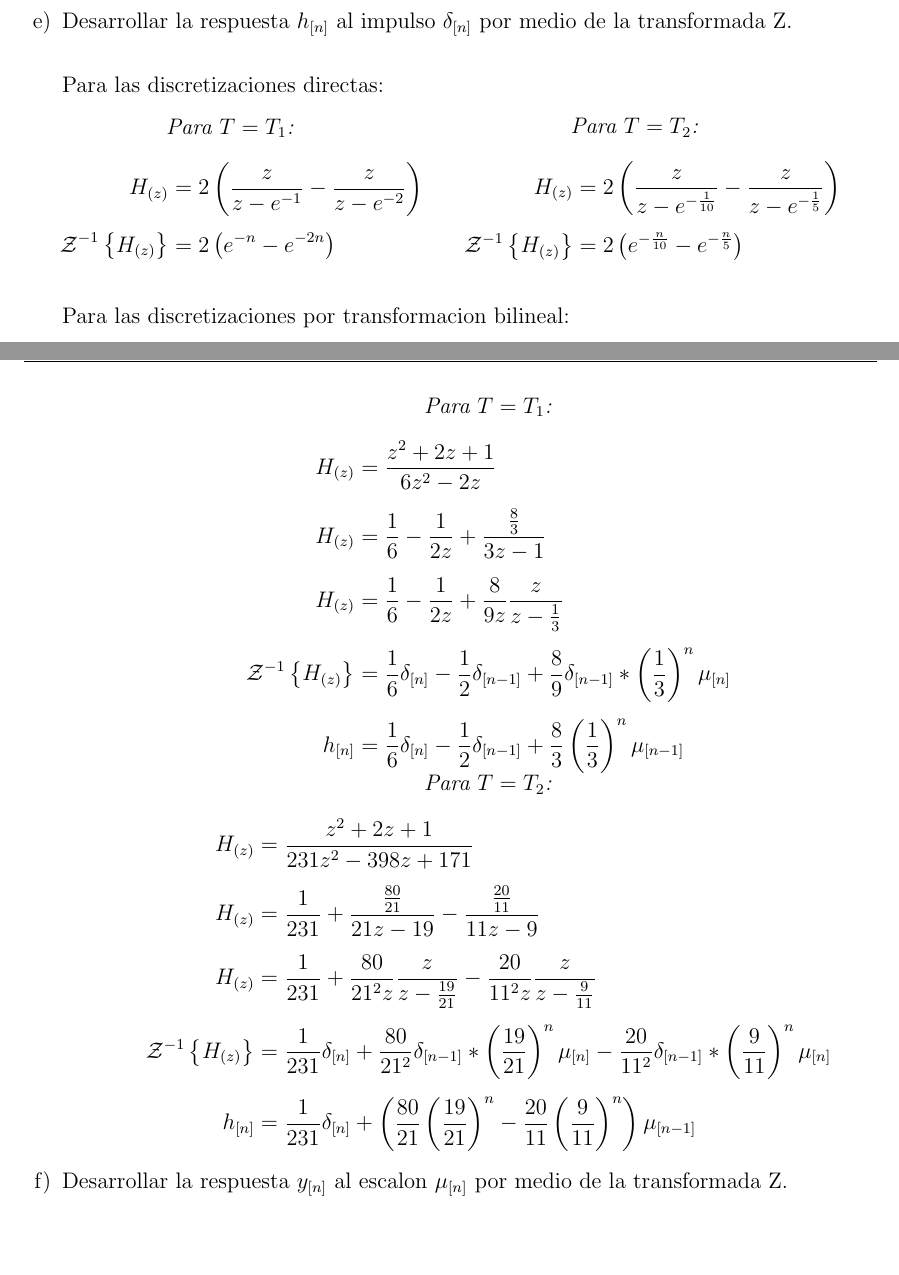
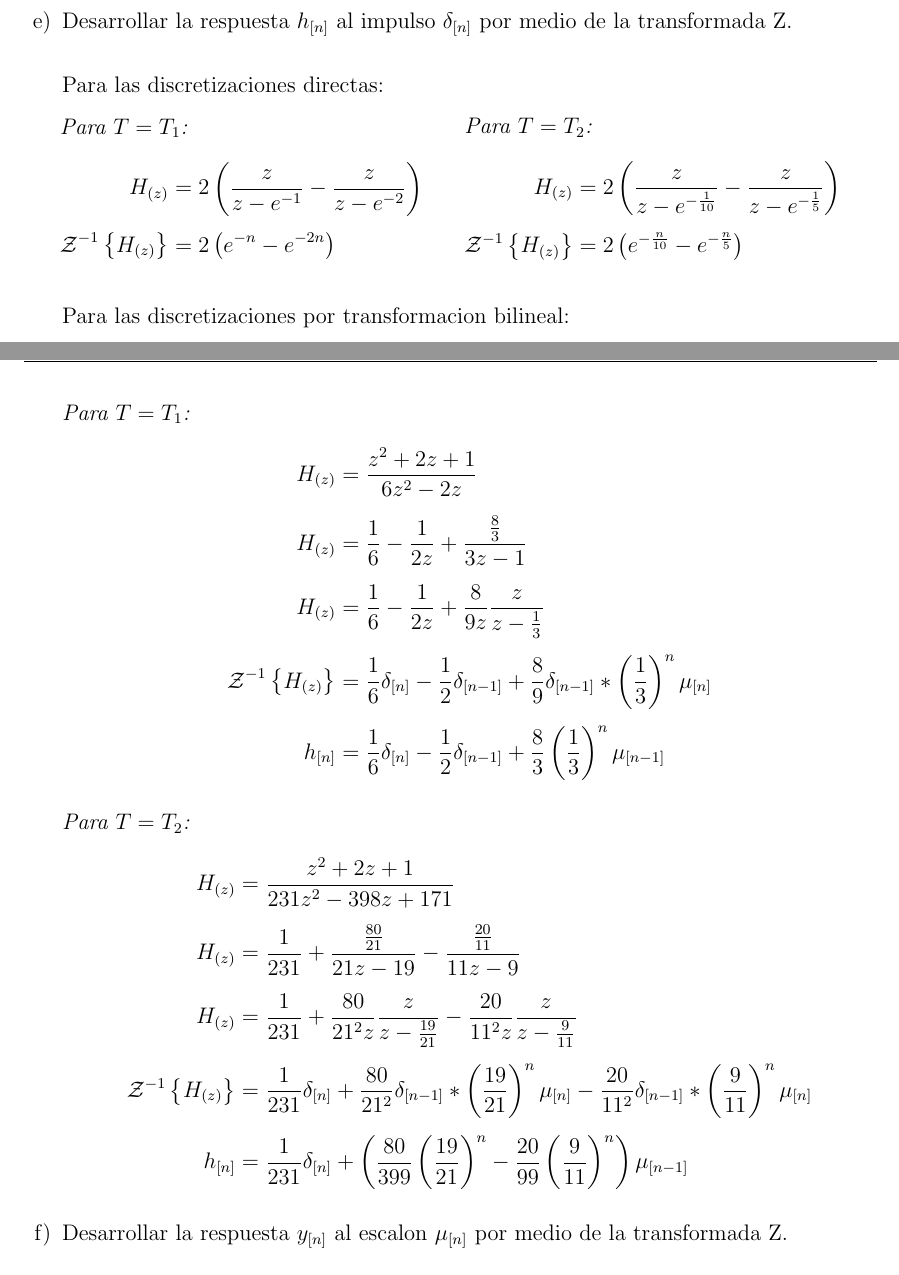
Before and after one commit to ffpp2003/ASyS-TP4, a LaTeX document (tp4.tex): two parts of pages 8 and 9 of 9, joined at a grey line, cut so that both start at the same text, the shorter picture padded with empty space. Compiled offline with pdfLaTeX.

Commit message:
correccion de formato y pequeño error en punto e

```diff
--- a/tp4.tex
+++ b/tp4.tex
@@ -329,7 +329,6 @@
                 \begin{figure}[!h]
                     \centering
                     \begin{minipage}{0.4\textwidth}
-                        \centering
                         \textit{Para $T = T_1$:}
                         \begin{align*}
                             H_{(z)} &= 2\left(\frac{z}{z - e^{-1}} - \frac{z}{z - e^{-2}} \right)\\
@@ -362,9 +358,7 @@
                     h_{[n]} &= \frac{1}{6} \delta_{[n]} - \frac{1}{2} \delta_{[n - 1]} + \frac{8}{3}
                         \left(\frac{1}{3}\right)^n \mu_{[n - 1]}
                 \end{align*}
-                \end{minipage}
-                \begin{minipage}{\textwidth}
-                    \centering
+
                 \textit{Para $T = T_2$:}
                 \begin{align*}
                     H_{(z)} &= \frac{z^2 + 2z + 1}{231z^2 - 398z + 171}\\
@@ -374,10 +368,9 @@
                     \mathcal{Z}^{-1}\left\{H_{(z)}\right\} &= \frac{1}{231} \delta_{[n]} + \frac{80}{21^2}
                         \delta_{[n - 1]} * \left(\frac{19}{21}\right)^n \mu_{[n]} - \frac{20}{11^2}
                         \delta_{[n - 1]} * \left(\frac{9}{11}\right)^n \mu_{[n]}\\
-                        h_{[n]} &= \frac{1}{231} \delta_{[n]} + \left( \frac{80}{21} \left(\frac{19}{21}\right)^{n} -
-                            \frac{20}{11} \left(\frac{9}{11}\right)^{n} \right) \mu_{[n - 1]}
+                    h_{[n]} &= \frac{1}{231} \delta_{[n]} + \left( \frac{80}{399} \left(\frac{19}{21}\right)^{n} -
+                        \frac{20}{99} \left(\frac{9}{11}\right)^{n} \right) \mu_{[n - 1]}
                 \end{align*}
-                \end{minipage}
 
 
             \item \fs{} Desarrollar la respuesta $y_{[n]}$ al escalon $\mu_{[n]}$ por medio de la transformada Z.\\
```
Also changed, not shown: tp4.tex (3 more changed lines). Lines whose indentation alone changed are shown as unchanged.
